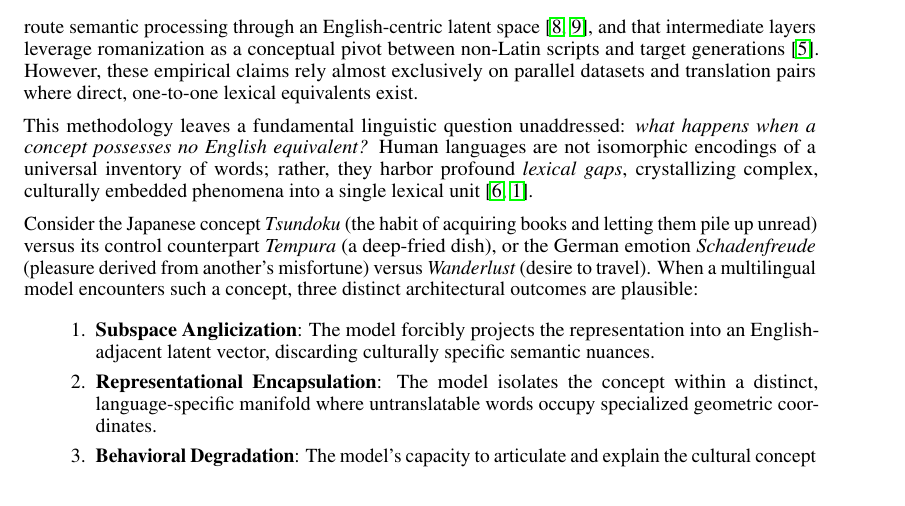
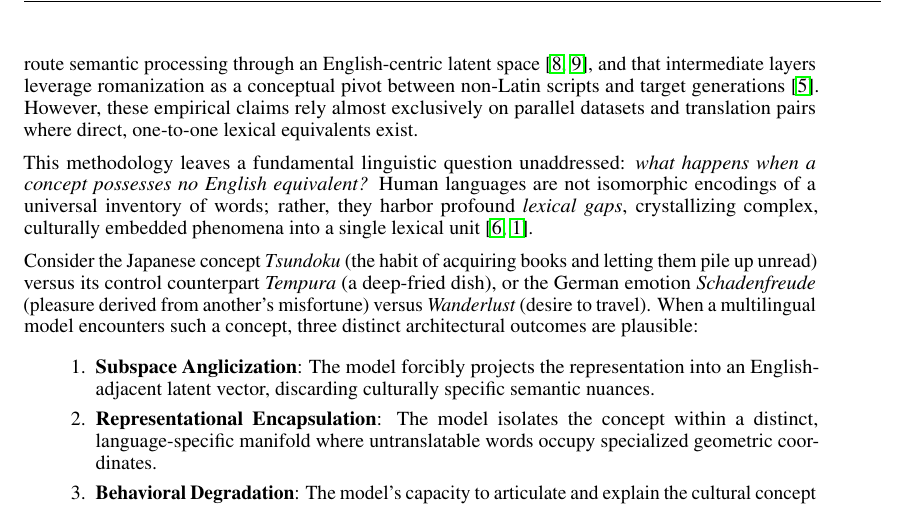
Before and after one commit to AKHegde22/Culture-Geo, a LaTeX paper (paper/main.tex): part of page 2 of 9, cut so that both start at the same text. Compiled offline with pdfLaTeX.

Commit message:
Add proper page headers for the paper

```diff
--- a/paper/main.tex
+++ b/paper/main.tex
@@ -21,6 +21,13 @@
 \usepackage{array}
 \usepackage{ragged2e}
 \captionsetup[table]{font=small}
+
+\usepackage{fancyhdr}
+\pagestyle{fancy}
+\fancyhf{}
+\fancyhead[L]{The Geometry of Untranslatability}
+\fancyhead[R]{\thepage}
+\renewcommand{\headrulewidth}{0.4pt}
 
 \title{The Geometry of Untranslatability:\\
 Generation Faithfulness and Language Identity in Multilingual LLMs}
```
